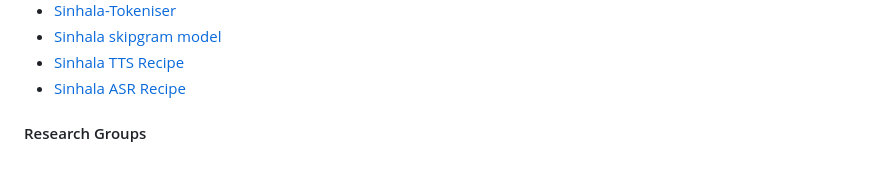
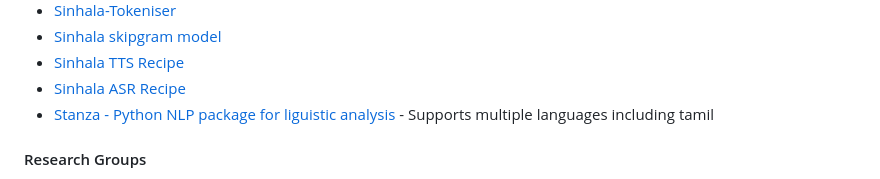
Before and after one commit to lknlp/lknlp.github.io, a Markdown page: README.md, the part around the change. Drawn GitHub-style.

Commit message:
add new tool Stanza

```diff
--- a/README.md
+++ b/README.md
@@ -89,6 +89,8 @@ Sinhala and Tamil
 * [Sinhala skipgram model](https://github.com/theisuru/sentiment-tagger/tree/master/corpus/analyzed/saved_models)
 * [Sinhala TTS Recipe](https://github.com/google/language-resources/tree/master/si/festvox)
 * [Sinhala ASR Recipe](https://github.com/google/asr-recipes)
+* [Stanza - Python NLP package for liguistic analysis](https://stanfordnlp.github.io/stanza/index.html) - Supports multiple languages including tamil
+
 
 
 #### Research Groups
```
